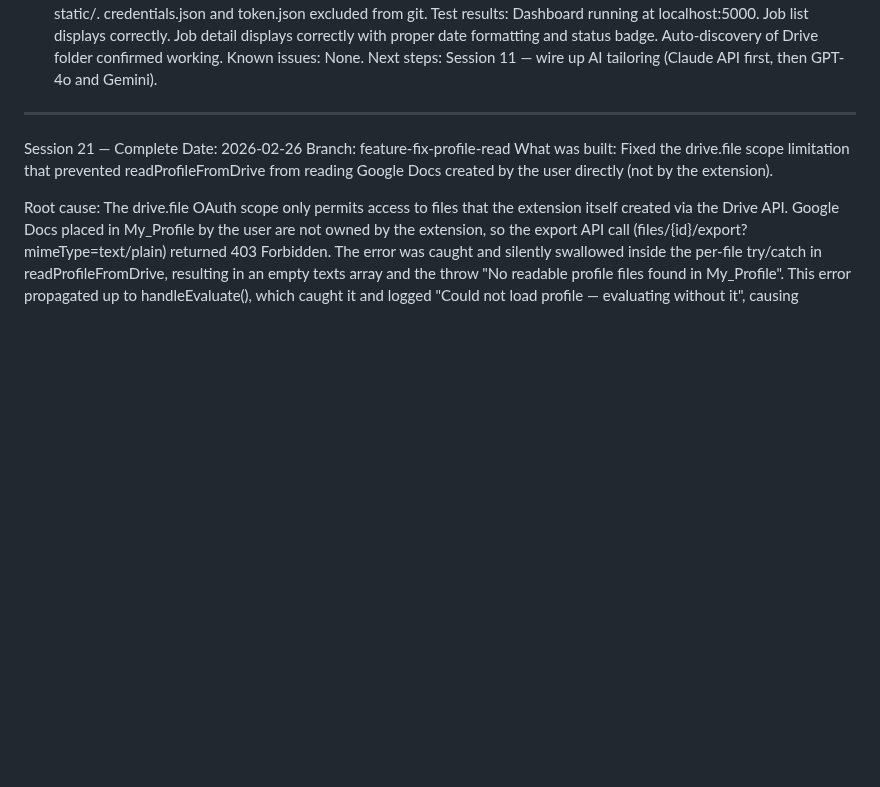
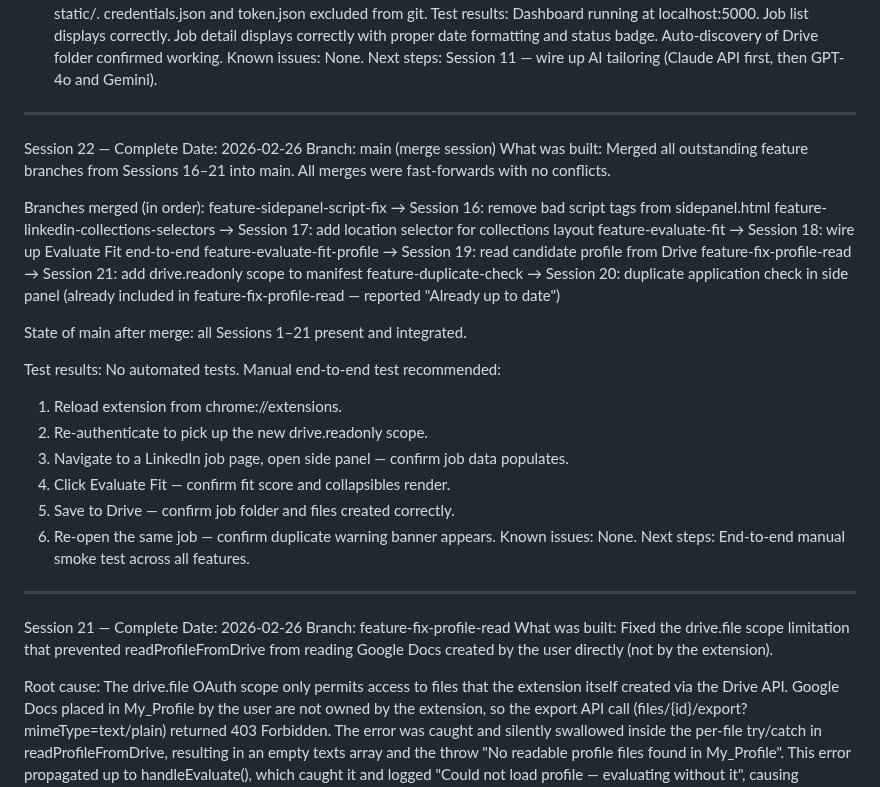
Before and after one commit to dannem/joblink, a Markdown page: SESSION_LOG.md, the part around the change. Rendered like a GitHub page; blank space fills up the shorter version.

Commit message:
Chore: merge Sessions 16-21 feature branches into main
Fast-forward merges, no conflicts:
  feature-sidepanel-script-fix           (Session 16)
  feature-linkedin-collections-selectors (Session 17)
  feature-evaluate-fit                   (Session 18)
  feature-evaluate-fit-profile           (Session 19)
  feature-fix-profile-read               (Session 21)
  feature-duplicate-check                (Session 20, already included)

Co-Authored-By: Claude Sonnet 4.6 <noreply@anthropic.com>

```diff
--- a/SESSION_LOG.md
+++ b/SESSION_LOG.md
@@ -140,6 +140,36 @@ What was built:
 Test results: Dashboard running at localhost:5000. Job list displays correctly. Job detail displays correctly with proper date formatting and status badge. Auto-discovery of Drive folder confirmed working.
 Known issues: None.
 Next steps: Session 11 — wire up AI tailoring (Claude API first, then GPT-4o and Gemini).
+
+---
+
+Session 22 — Complete
+Date: 2026-02-26
+Branch: main (merge session)
+What was built:
+Merged all outstanding feature branches from Sessions 16–21 into main. All merges were
+fast-forwards with no conflicts.
+
+Branches merged (in order):
+  feature-sidepanel-script-fix           → Session 16: remove bad script tags from sidepanel.html
+  feature-linkedin-collections-selectors → Session 17: add location selector for collections layout
+  feature-evaluate-fit                   → Session 18: wire up Evaluate Fit end-to-end
+  feature-evaluate-fit-profile           → Session 19: read candidate profile from Drive
+  feature-fix-profile-read               → Session 21: add drive.readonly scope to manifest
+  feature-duplicate-check                → Session 20: duplicate application check in side panel
+    (already included in feature-fix-profile-read — reported "Already up to date")
+
+State of main after merge: all Sessions 1–21 present and integrated.
+
+Test results: No automated tests. Manual end-to-end test recommended:
+  1. Reload extension from chrome://extensions.
+  2. Re-authenticate to pick up the new drive.readonly scope.
+  3. Navigate to a LinkedIn job page, open side panel — confirm job data populates.
+  4. Click Evaluate Fit — confirm fit score and collapsibles render.
+  5. Save to Drive — confirm job folder and files created correctly.
+  6. Re-open the same job — confirm duplicate warning banner appears.
+Known issues: None.
+Next steps: End-to-end manual smoke test across all features.
 
 ---
 
```
